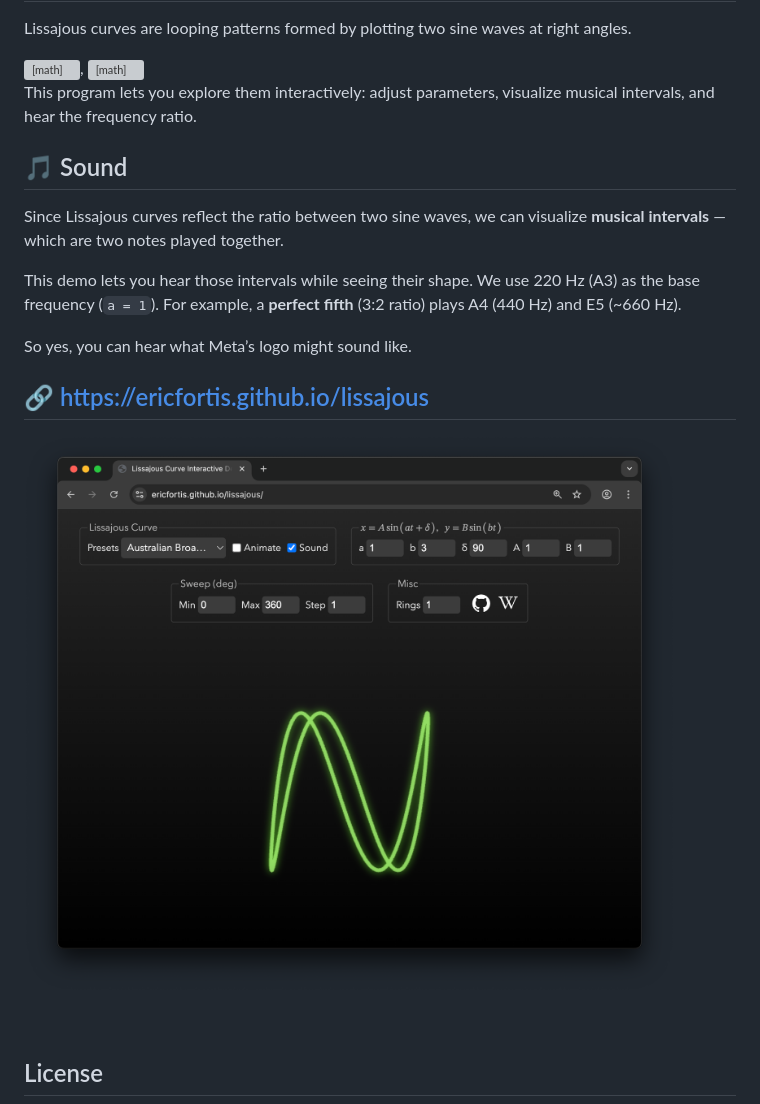
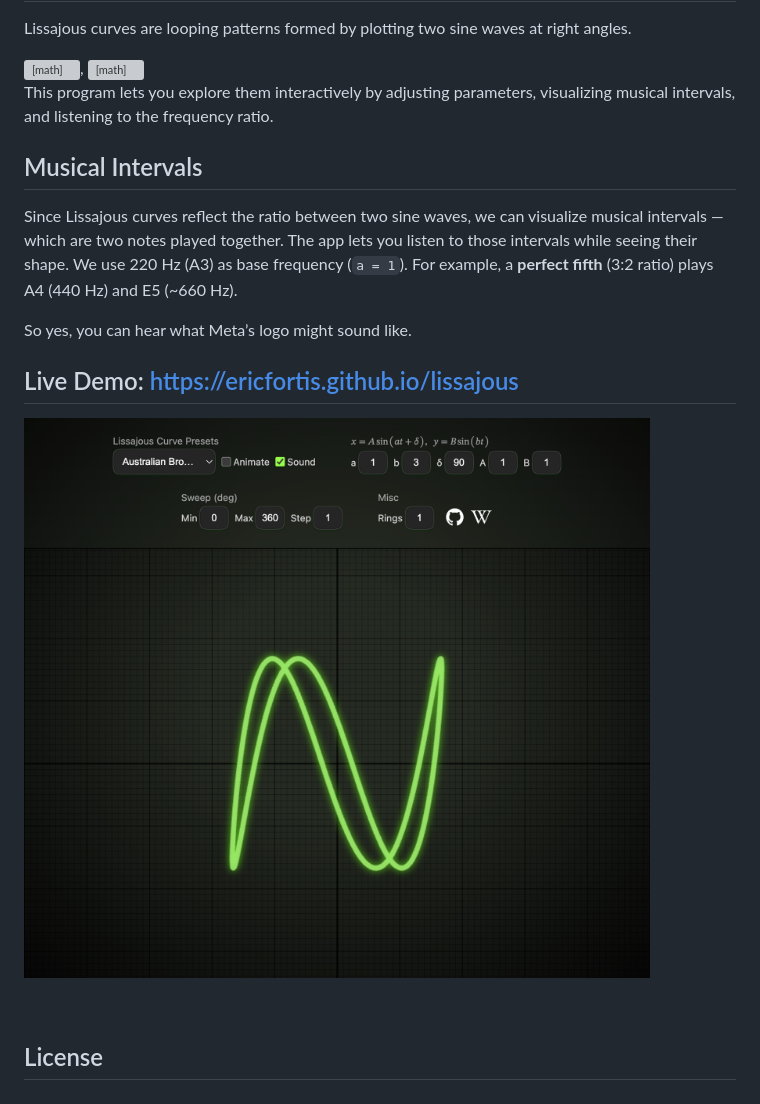
Before and after one commit to ericfortis/lissajous, a Markdown page: README.md, the part around the change. Rendered like a GitHub page; pictures changed too: README-lissajous-demo.png; grey boxes are pictures that could not be loaded.

Commit message:
doc and tune presets and styles

```diff
--- a/README.md
+++ b/README.md
@@ -12,22 +12,21 @@ Lissajous curves are looping patterns formed by plotting two sine waves at right
 
 <br/>
 
-This program lets you explore them interactively: adjust parameters,
-visualize musical intervals, and hear the frequency ratio.
+This program lets you explore them interactively by adjusting parameters,
+visualizing musical intervals, and listening to the frequency ratio.
 
-## 🎵 Sound
+## Musical Intervals
 
 Since Lissajous curves reflect the ratio between two sine waves, we can
-visualize **musical intervals** — which are two notes played together.
-
-This demo lets you hear those intervals while seeing their shape.
-We use 220 Hz (A3) as the base frequency (`a = 1`). For example, a
+visualize musical intervals — which are two notes played together.
+The app lets you listen to those intervals while seeing their shape.
+We use 220 Hz (A3) as base frequency (`a = 1`). For example, a
 **perfect fifth** (3:2 ratio) plays A4 (440 Hz) and E5 (~660 Hz).
 
 So yes, you can hear what Meta’s logo might sound like.
 
 
-## 🔗 https://ericfortis.github.io/lissajous
+## Live Demo: https://ericfortis.github.io/lissajous
 
 ![](./README-lissajous-demo.png)
 
```
Also changed, not shown: 1 other file.
